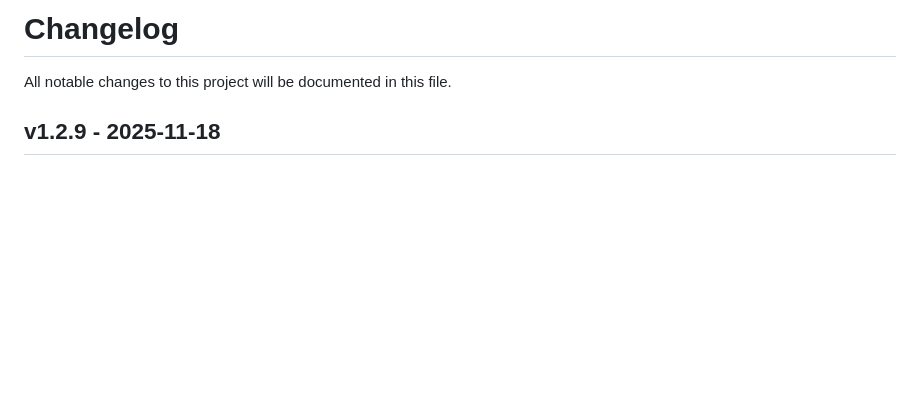
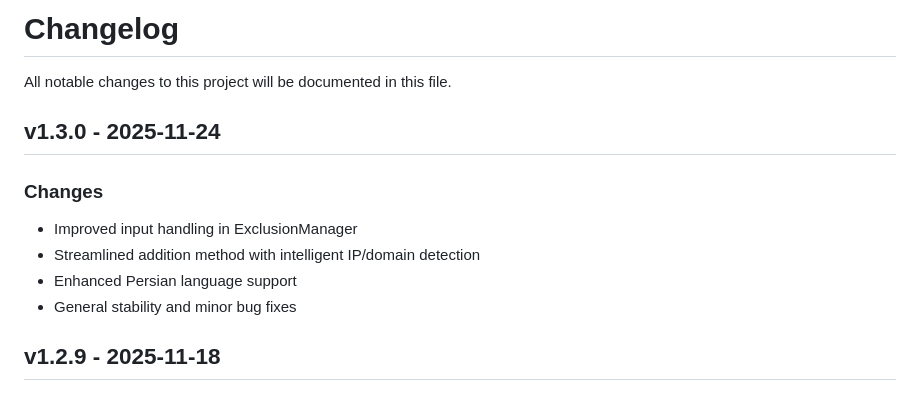
Before and after one commit to saeedmasoudie/pywarp, a Markdown page: CHANGELOG.md, the part around the change. Drawn GitHub-style; blank space fills up the shorter version.

```diff
--- a/CHANGELOG.md
+++ b/CHANGELOG.md
@@ -1,6 +1,13 @@
 # Changelog
 
 All notable changes to this project will be documented in this file.
+
+## v1.3.0 - 2025-11-24
+### Changes
+- Improved input handling in ExclusionManager
+- Streamlined addition method with intelligent IP/domain detection
+- Enhanced Persian language support
+- General stability and minor bug fixes
 
 ## v1.2.9 - 2025-11-18
 ### Changes
```
